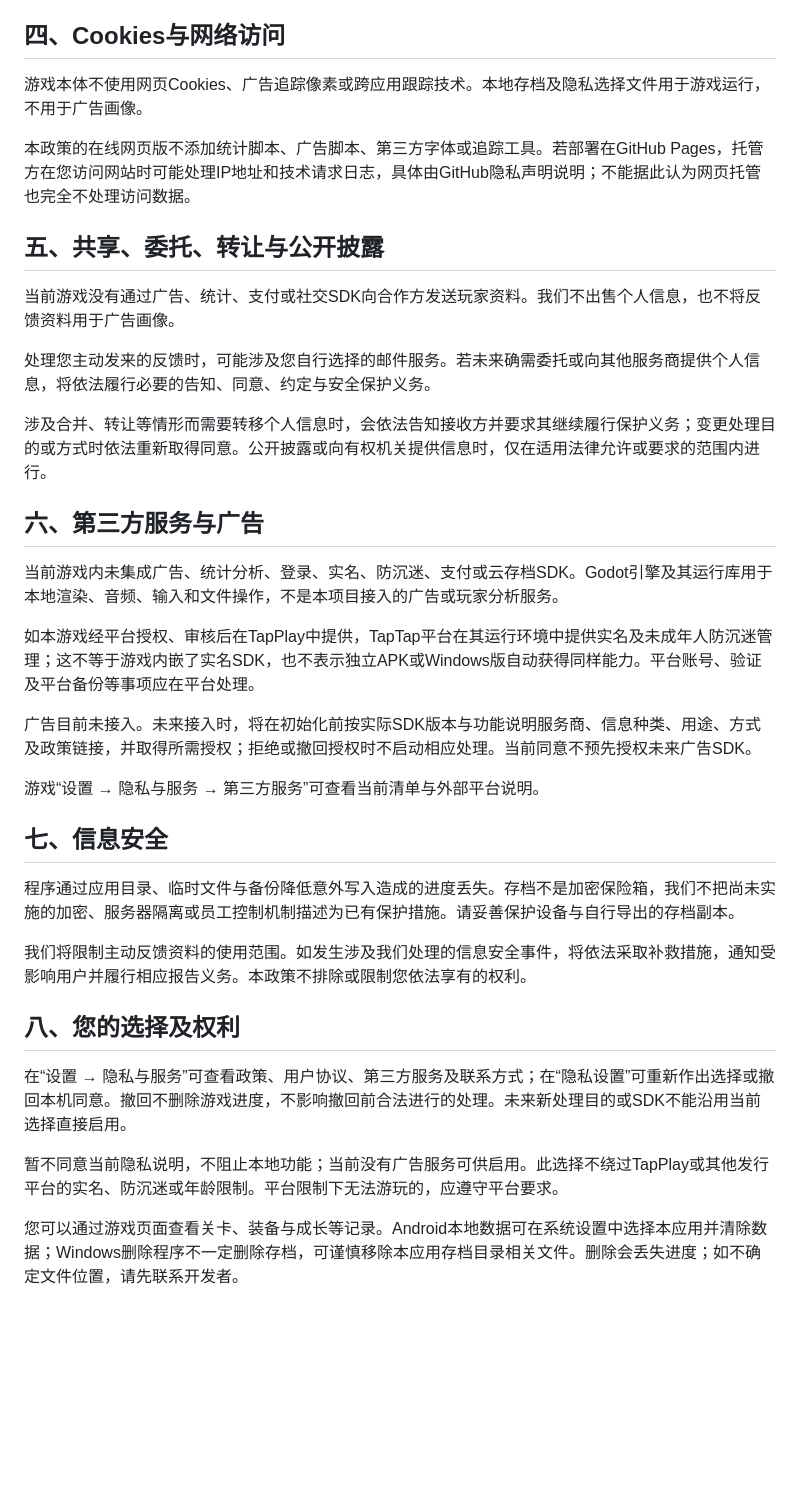
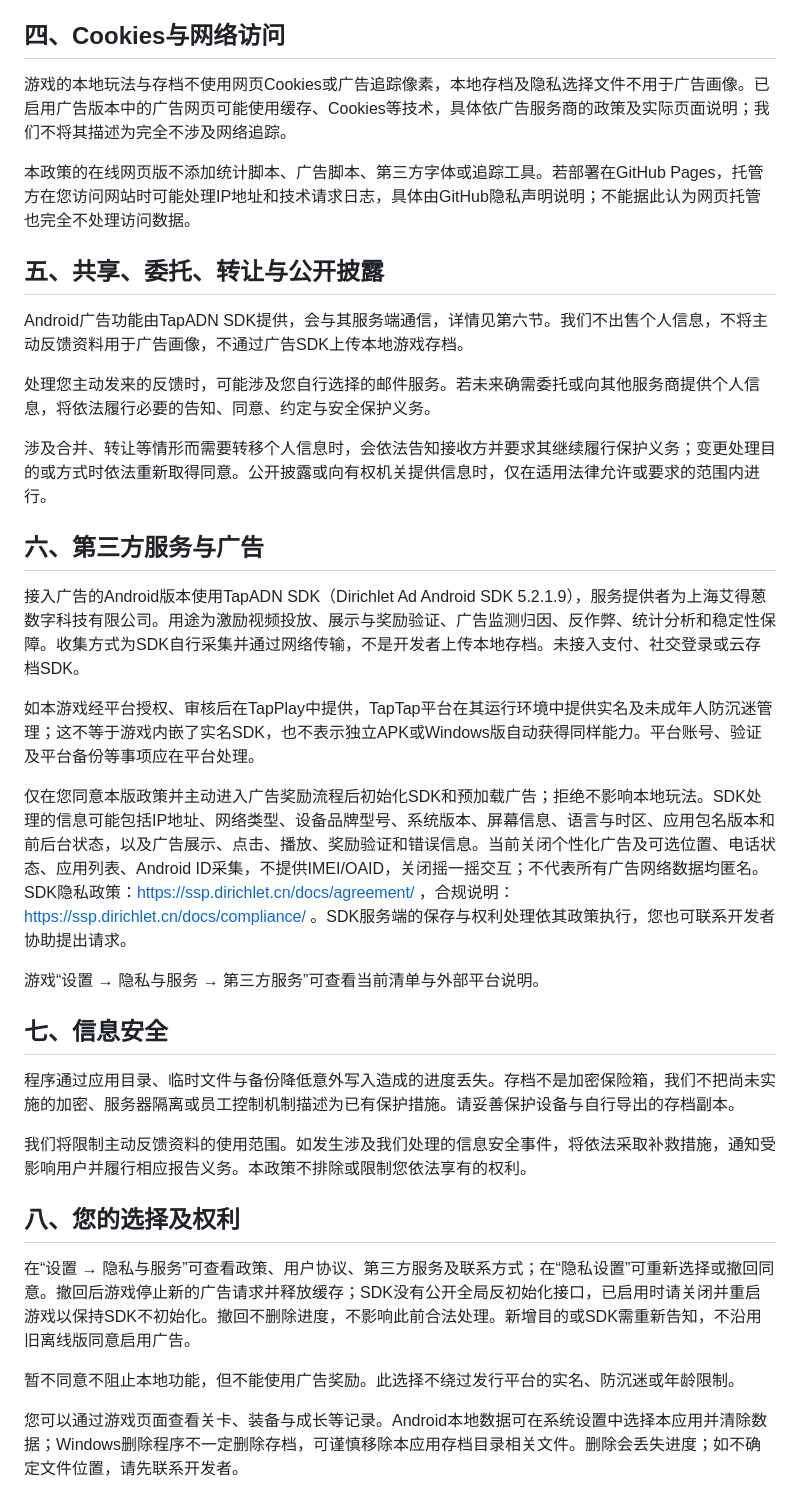
Before and after one commit to junyuy82-web/endless-startrail-policy, a Markdown page: README.md, the part around one of its changes. GitHub-like rendering; blank space fills up the shorter version.

```diff
--- a/README.md
+++ b/README.md
@@ -45,13 +44,13 @@ TapPlay等外部运行环境自身的权限或信息处理，不等于游戏本
 
 ## 四、Cookies与网络访问
 
-游戏本体不使用网页Cookies、广告追踪像素或跨应用跟踪技术。本地存档及隐私选择文件用于游戏运行，不用于广告画像。
+游戏的本地玩法与存档不使用网页Cookies或广告追踪像素，本地存档及隐私选择文件不用于广告画像。已启用广告版本中的广告网页可能使用缓存、Cookies等技术，具体依广告服务商的政策及实际页面说明；我们不将其描述为完全不涉及网络追踪。
 
 本政策的在线网页版不添加统计脚本、广告脚本、第三方字体或追踪工具。若部署在GitHub Pages，托管方在您访问网站时可能处理IP地址和技术请求日志，具体由GitHub隐私声明说明；不能据此认为网页托管也完全不处理访问数据。
 
 ## 五、共享、委托、转让与公开披露
 
-当前游戏没有通过广告、统计、支付或社交SDK向合作方发送玩家资料。我们不出售个人信息，也不将反馈资料用于广告画像。
+Android广告功能由TapADN SDK提供，会与其服务端通信，详情见第六节。我们不出售个人信息，不将主动反馈资料用于广告画像，不通过广告SDK上传本地游戏存档。
 
 处理您主动发来的反馈时，可能涉及您自行选择的邮件服务。若未来确需委托或向其他服务商提供个人信息，将依法履行必要的告知、同意、约定与安全保护义务。
 
@@ -59,11 +58,11 @@ TapPlay等外部运行环境自身的权限或信息处理，不等于游戏本
 
 ## 六、第三方服务与广告
 
-当前游戏内未集成广告、统计分析、登录、实名、防沉迷、支付或云存档SDK。Godot引擎及其运行库用于本地渲染、音频、输入和文件操作，不是本项目接入的广告或玩家分析服务。
+接入广告的Android版本使用TapADN SDK（Dirichlet Ad Android SDK 5.2.1.9），服务提供者为上海艾得蒽数字科技有限公司。用途为激励视频投放、展示与奖励验证、广告监测归因、反作弊、统计分析和稳定性保障。收集方式为SDK自行采集并通过网络传输，不是开发者上传本地存档。未接入支付、社交登录或云存档SDK。
 
 如本游戏经平台授权、审核后在TapPlay中提供，TapTap平台在其运行环境中提供实名及未成年人防沉迷管理；这不等于游戏内嵌了实名SDK，也不表示独立APK或Windows版自动获得同样能力。平台账号、验证及平台备份等事项应在平台处理。
 
-广告目前未接入。未来接入时，将在初始化前按实际SDK版本与功能说明服务商、信息种类、用途、方式及政策链接，并取得所需授权；拒绝或撤回授权时不启动相应处理。当前同意不预先授权未来广告SDK。
+仅在您同意本版政策并主动进入广告奖励流程后初始化SDK和预加载广告；拒绝不影响本地玩法。SDK处理的信息可能包括IP地址、网络类型、设备品牌型号、系统版本、屏幕信息、语言与时区、应用包名版本和前后台状态，以及广告展示、点击、播放、奖励验证和错误信息。当前关闭个性化广告及可选位置、电话状态、应用列表、Android ID采集，不提供IMEI/OAID，关闭摇一摇交互；不代表所有广告网络数据均匿名。SDK隐私政策：https://ssp.dirichlet.cn/docs/agreement/ ，合规说明：https://ssp.dirichlet.cn/docs/compliance/ 。SDK服务端的保存与权利处理依其政策执行，您也可联系开发者协助提出请求。
 
 游戏“设置 → 隐私与服务 → 第三方服务”可查看当前清单与外部平台说明。
 
@@ -75,9 +74,9 @@ TapPlay等外部运行环境自身的权限或信息处理，不等于游戏本
 
 ## 八、您的选择及权利
 
-在“设置 → 隐私与服务”可查看政策、用户协议、第三方服务及联系方式；在“隐私设置”可重新作出选择或撤回本机同意。撤回不删除游戏进度，不影响撤回前合法进行的处理。未来新处理目的或SDK不能沿用当前选择直接启用。
+在“设置 → 隐私与服务”可查看政策、用户协议、第三方服务及联系方式；在“隐私设置”可重新选择或撤回同意。撤回后游戏停止新的广告请求并释放缓存；SDK没有公开全局反初始化接口，已启用时请关闭并重启游戏以保持SDK不初始化。撤回不删除进度，不影响此前合法处理。新增目的或SDK需重新告知，不沿用旧离线版同意启用广告。
 
-暂不同意当前隐私说明，不阻止本地功能；当前没有广告服务可供启用。此选择不绕过TapPlay或其他发行平台的实名、防沉迷或年龄限制。平台限制下无法游玩的，应遵守平台要求。
+暂不同意不阻止本地功能，但不能使用广告奖励。此选择不绕过发行平台的实名、防沉迷或年龄限制。
 
 您可以通过游戏页面查看关卡、装备与成长等记录。Android本地数据可在系统设置中选择本应用并清除数据；Windows删除程序不一定删除存档，可谨慎移除本应用存档目录相关文件。删除会丢失进度；如不确定文件位置，请先联系开发者。
 
```
Also changed, not shown: other parts of README.md (+8 -9 lines).
